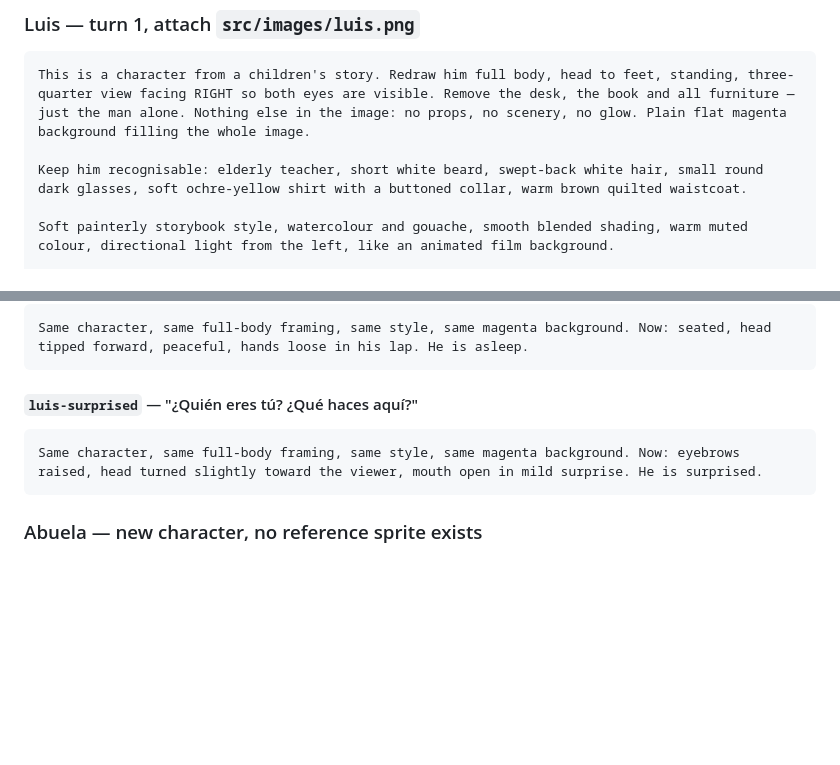
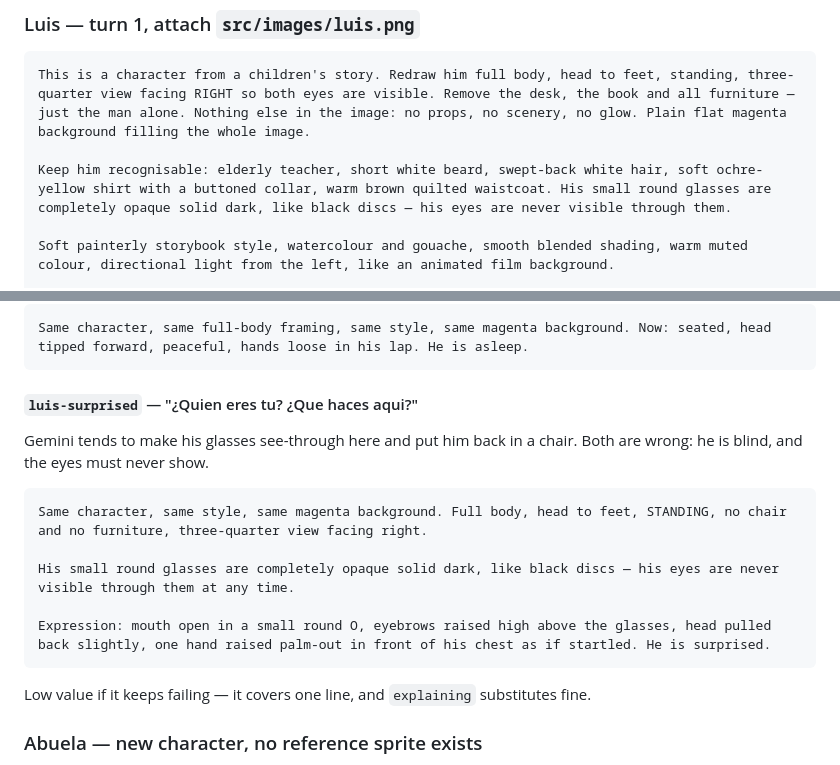
Before and after one commit to BRIKEV/luis-braillinda, a Markdown page: art-prompts/paste-ready.md, 2 parts joined by grey strips. GitHub-like rendering; blank space fills up the shorter version.

Commit message:
docs: require Luis's glasses stay opaque
Gemini renders them see-through with eyes behind, which makes a blind character
read as sighted. Now stated in his base description and in the surprised block.

````diff
--- a/art-prompts/paste-ready.md
+++ b/art-prompts/paste-ready.md
@@ -76,7 +76,7 @@ Expression: head tilted, alert and curious, one hand reaching out with fingertip
 ```
 This is a character from a children's story. Redraw him full body, head to feet, standing, three-quarter view facing RIGHT so both eyes are visible. Remove the desk, the book and all furniture — just the man alone. Nothing else in the image: no props, no scenery, no glow. Plain flat magenta background filling the whole image.
 
-Keep him recognisable: elderly teacher, short white beard, swept-back white hair, small round dark glasses, soft ochre-yellow shirt with a buttoned collar, warm brown quilted waistcoat.
+Keep him recognisable: elderly teacher, short white beard, swept-back white hair, soft ochre-yellow shirt with a buttoned collar, warm brown quilted waistcoat. His small round glasses are completely opaque solid dark, like black discs — his eyes are never visible through them.
 
 Soft painterly storybook style, watercolour and gouache, smooth blended shading, warm muted colour, directional light from the left, like an animated film background.
 
@@ -121,11 +121,20 @@ Same character, same full-body framing, same style, same magenta background. Now
 Same character, same full-body framing, same style, same magenta background. Now: seated, head tipped forward, peaceful, hands loose in his lap. He is asleep.
 ```
 
-#### `luis-surprised` — "¿Quién eres tú? ¿Qué haces aquí?"
+#### `luis-surprised` — "¿Quien eres tu? ¿Que haces aqui?"
+
+Gemini tends to make his glasses see-through here and put him back in a chair.
+Both are wrong: he is blind, and the eyes must never show.
 
 ```
-Same character, same full-body framing, same style, same magenta background. Now: eyebrows raised, head turned slightly toward the viewer, mouth open in mild surprise. He is surprised.
+Same character, same style, same magenta background. Full body, head to feet, STANDING, no chair and no furniture, three-quarter view facing right.
+
+His small round glasses are completely opaque solid dark, like black discs — his eyes are never visible through them at any time.
+
+Expression: mouth open in a small round O, eyebrows raised high above the glasses, head pulled back slightly, one hand raised palm-out in front of his chest as if startled. He is surprised.
 ```
+
+Low value if it keeps failing — it covers one line, and `explaining` substitutes fine.
 
 ### Abuela — new character, no reference sprite exists
 
````
